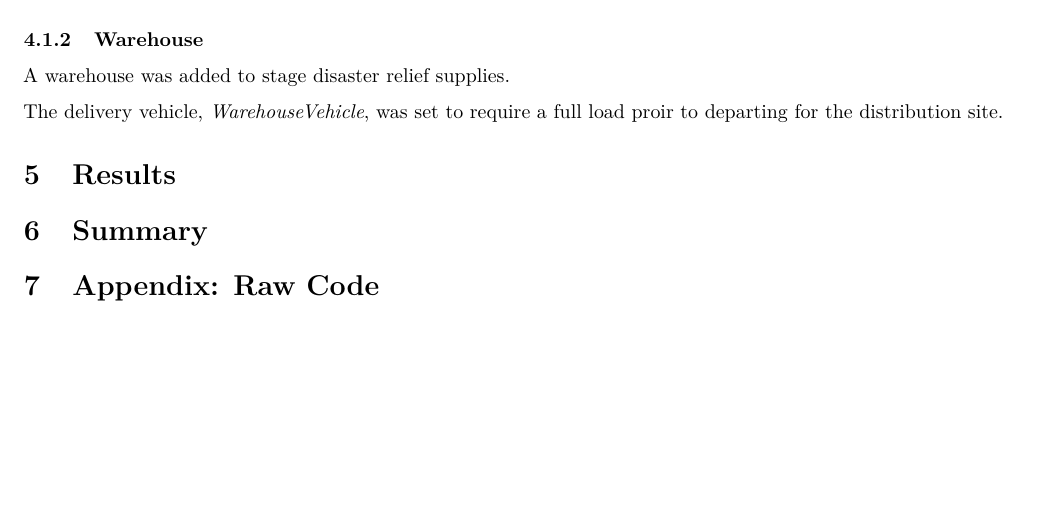
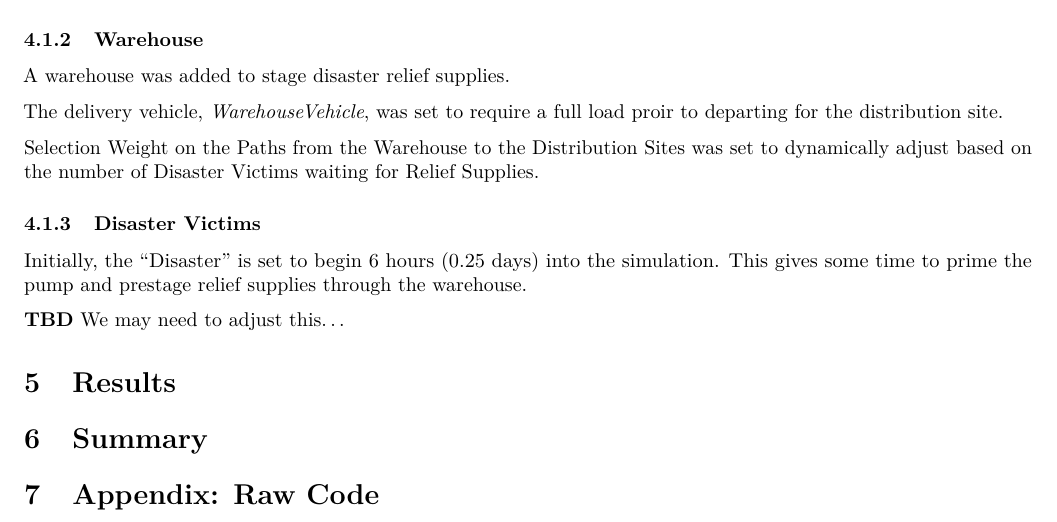
Before and after one commit to dwdii/DisasterReliefSim, an R Markdown document (report/DittenhaferNarhan-FinalProjRpt.Rmd): part of the page, cut so that both start at the same text, the shorter picture padded with empty space. Rendered offline with R 4.5, knitr and Pandoc, then LaTeX, with nearby package versions.

```diff
--- a/report/DittenhaferNarhan-FinalProjRpt.Rmd
+++ b/report/DittenhaferNarhan-FinalProjRpt.Rmd
@@ -32,6 +32,14 @@
 
 The delivery vehicle, *WarehouseVehicle*, was set to require a full load proir to departing for the distribution site.
 
+Selection Weight on the Paths from the Warehouse to the Distribution Sites was set to dynamically adjust based on the number of Disaster Victims waiting for Relief Supplies.
+
+### Disaster Victims
+
+Initially, the "Disaster" is set to begin 6 hours (0.25 days) into the simulation. This gives some time to prime the pump and prestage relief supplies through the warehouse.
+
+**TBD** We may need to adjust this...
+
 # Results
 
 # Summary
```
Also changed, not shown: report/DittenhaferNarhan-FinalProjRpt.pdf, 2 other files.
